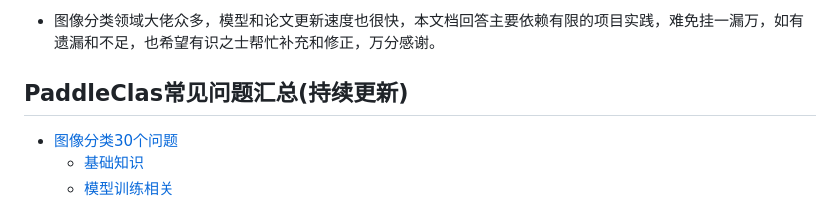
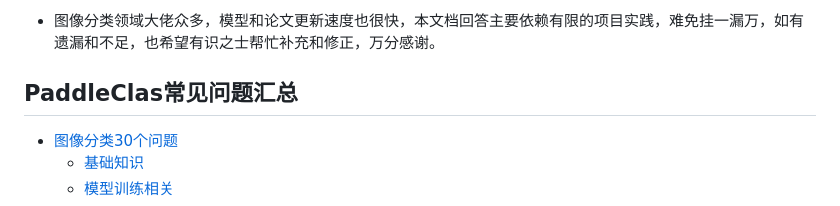
Before and after one commit to PaddlePaddle/PaddleClas, a Markdown page: docs/zh_CN/faq.md, the part around the change. Drawn GitHub-style.

```diff
--- a/docs/zh_CN/faq.md
+++ b/docs/zh_CN/faq.md
@@ -7,7 +7,7 @@
 * 图像分类领域大佬众多，模型和论文更新速度也很快，本文档回答主要依赖有限的项目实践，难免挂一漏万，如有遗漏和不足，也希望有识之士帮忙补充和修正，万分感谢。
 
 
-## PaddleClas常见问题汇总(持续更新)
+## PaddleClas常见问题汇总
 
 * [图像分类30个问题](#图像分类30个问题)
     * [基础知识](#基础知识)
```
Also changed, not shown: docs/zh_CN/faq_series.md (added, +10 -0 lines), docs/images/faq/ResNet_vabcd_structure.png (added), 1 other file.
